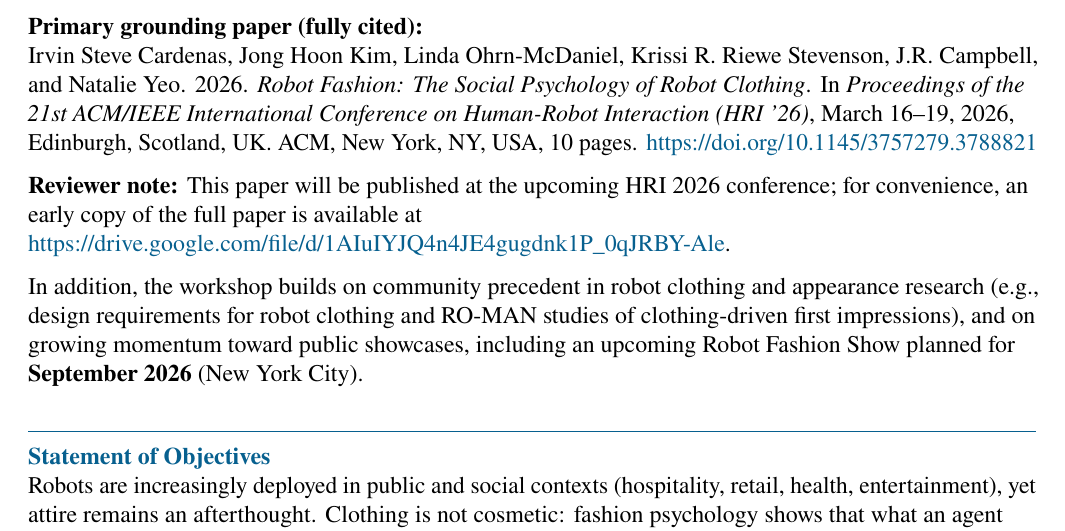
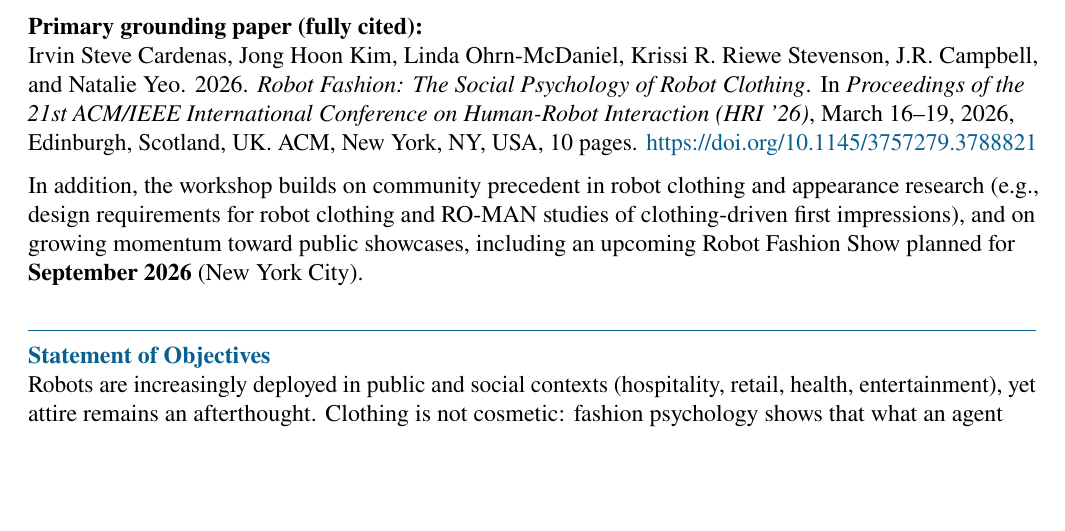
Before and after one commit to kPatch/2026-ROMAN-Workshop-Robot-Fashion, a LaTeX document (roman2026_wt_robot_fashion_workshop.tex): part of page 3 of 6, cut so that both start at the same text, the shorter picture padded with empty space. Compiled offline with pdfLaTeX.

Commit message:
refactor: remove reviewer note since paper has been published

```diff
--- a/roman2026_wt_robot_fashion_workshop.tex
+++ b/roman2026_wt_robot_fashion_workshop.tex
@@ -138,9 +138,6 @@
 Irvin Steve Cardenas, Jong Hoon Kim, Linda Ohrn-McDaniel, Krissi R. Riewe Stevenson, J.R. Campbell, and Natalie Yeo. 2026. \textit{Robot Fashion: The Social Psychology of Robot Clothing}. In \textit{Proceedings of the 21st ACM/IEEE International Conference on Human-Robot Interaction (HRI '26)}, March 16--19, 2026, Edinburgh, Scotland, UK. ACM, New York, NY, USA, 10 pages. \href{https://doi.org/10.1145/3757279.3788821}{https://doi.org/10.1145/3757279.3788821}
 
 \FormBlockSep
-\textbf{Reviewer note:} This paper will be published at the upcoming HRI~2026 conference; for convenience, an early copy of the full paper is available at \href{https://drive.google.com/file/d/1AIuIYJQ4n4JE4gugdnk1P_0qJRBY-Ale}{https://drive.google.com/file/d/1AIuIYJQ4n4JE4gugdnk1P\_0qJRBY-Ale}.
-
-\FormBlockSep
 In addition, the workshop builds on community precedent in robot clothing and appearance research (e.g., design requirements for robot clothing and RO-MAN studies of clothing-driven first impressions), and on growing momentum toward public showcases, including an upcoming Robot Fashion Show planned for \textbf{September 2026} (New York City).
 
 \FormSection{Statement of Objectives}
```
